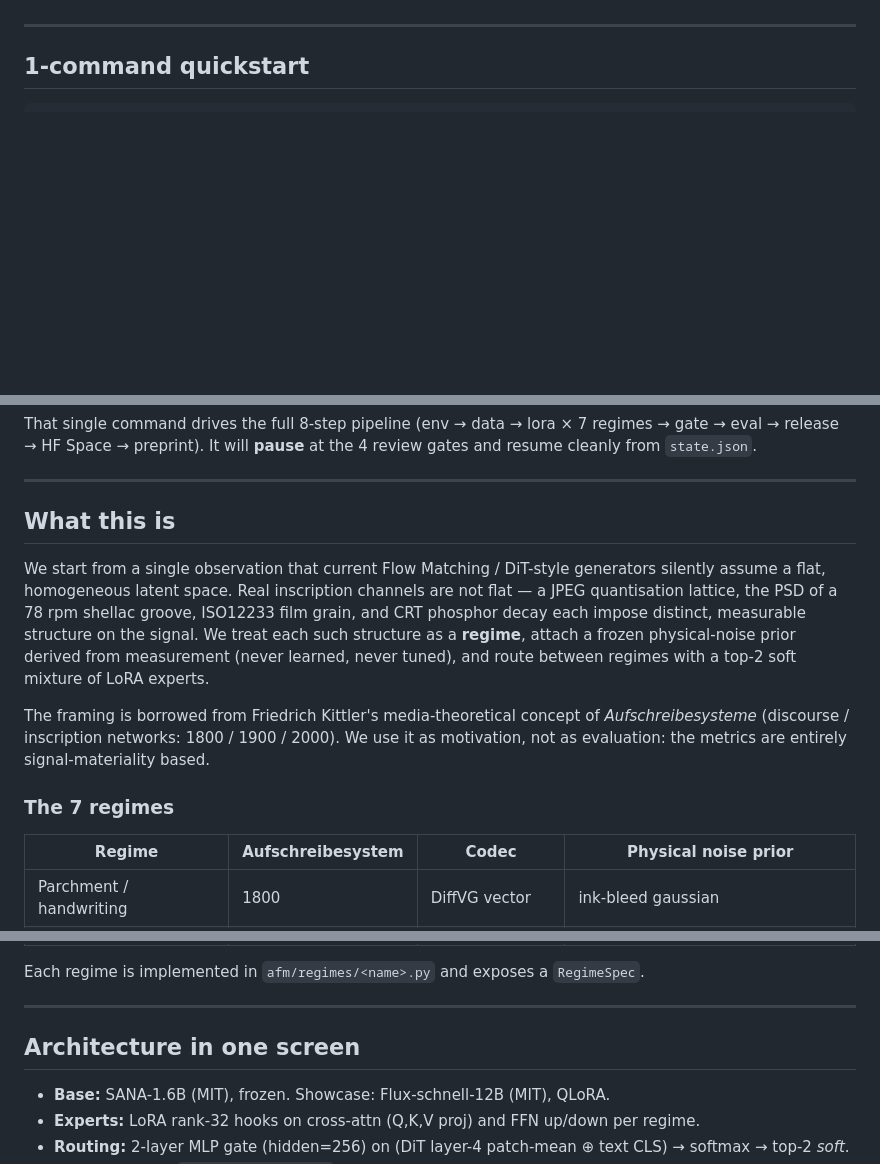
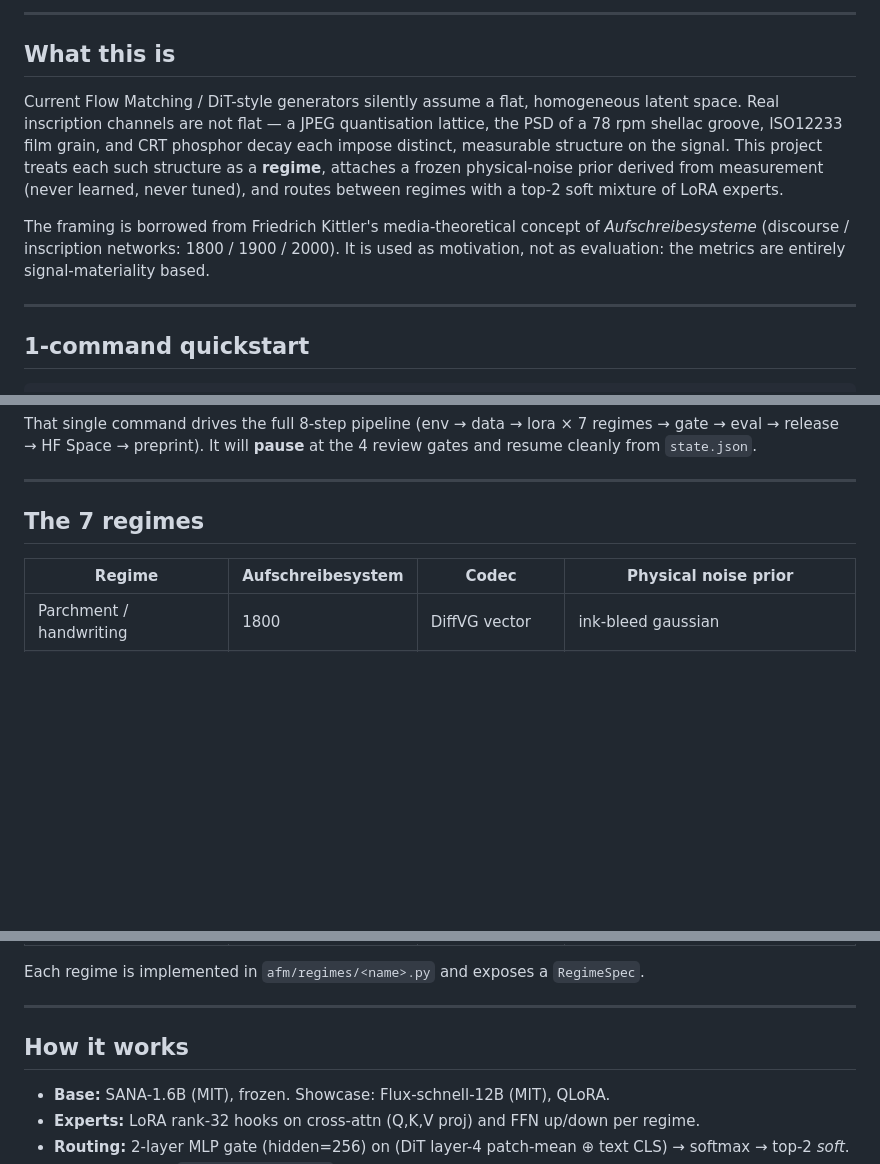
Before and after one commit to hinanohart/aufschreibesysteme-fm, a Markdown page: README.md, 3 parts joined by grey strips. GitHub-like rendering; blank space fills up the shorter version.

Commit message:
docs: clearer README + architecture diagram (#26)

```diff
--- a/README.md
+++ b/README.md
@@ -10,3 +31,10 @@
+---
+
+## What this is
+
+Current Flow Matching / DiT-style generators silently assume a flat, homogeneous latent space. Real inscription channels are not flat — a JPEG quantisation lattice, the PSD of a 78 rpm shellac groove, ISO12233 film grain, and CRT phosphor decay each impose distinct, measurable structure on the signal. This project treats each such structure as a **regime**, attaches a frozen physical-noise prior derived from measurement (never learned, never tuned), and routes between regimes with a top-2 soft mixture of LoRA experts.
+
+The framing is borrowed from Friedrich Kittler's media-theoretical concept of *Aufschreibesysteme* (discourse / inscription networks: 1800 / 1900 / 2000). It is used as motivation, not as evaluation: the metrics are entirely signal-materiality based.
 
 ---
 
@@ -31,13 +59,7 @@ That single command drives the full 8-step pipeline (env → data → lora × 7
 
 ---
 
-## What this is
-
-We start from a single observation that current Flow Matching / DiT-style generators silently assume a flat, homogeneous latent space. Real inscription channels are not flat — a JPEG quantisation lattice, the PSD of a 78 rpm shellac groove, ISO12233 film grain, and CRT phosphor decay each impose distinct, measurable structure on the signal. We treat each such structure as a **regime**, attach a frozen physical-noise prior derived from measurement (never learned, never tuned), and route between regimes with a top-2 soft mixture of LoRA experts.
-
-The framing is borrowed from Friedrich Kittler's media-theoretical concept of *Aufschreibesysteme* (discourse / inscription networks: 1800 / 1900 / 2000). We use it as motivation, not as evaluation: the metrics are entirely signal-materiality based.
-
-### The 7 regimes
+## The 7 regimes
 
 | Regime | Aufschreibesystem | Codec | Physical noise prior |
 |---|---|---|---|
@@ -53,7 +75,7 @@ Each regime is implemented in `afm/regimes/<name>.py` and exposes a `RegimeSpec`
 
 ---
 
-## Architecture in one screen
+## How it works
 
 - **Base:** SANA-1.6B (MIT), frozen. Showcase: Flux-schnell-12B (MIT), QLoRA.
 - **Experts:** LoRA rank-32 hooks on cross-attn (Q,K,V proj) and FFN up/down per regime.
```
Also changed, not shown: other parts of README.md (+25 -4 lines).
